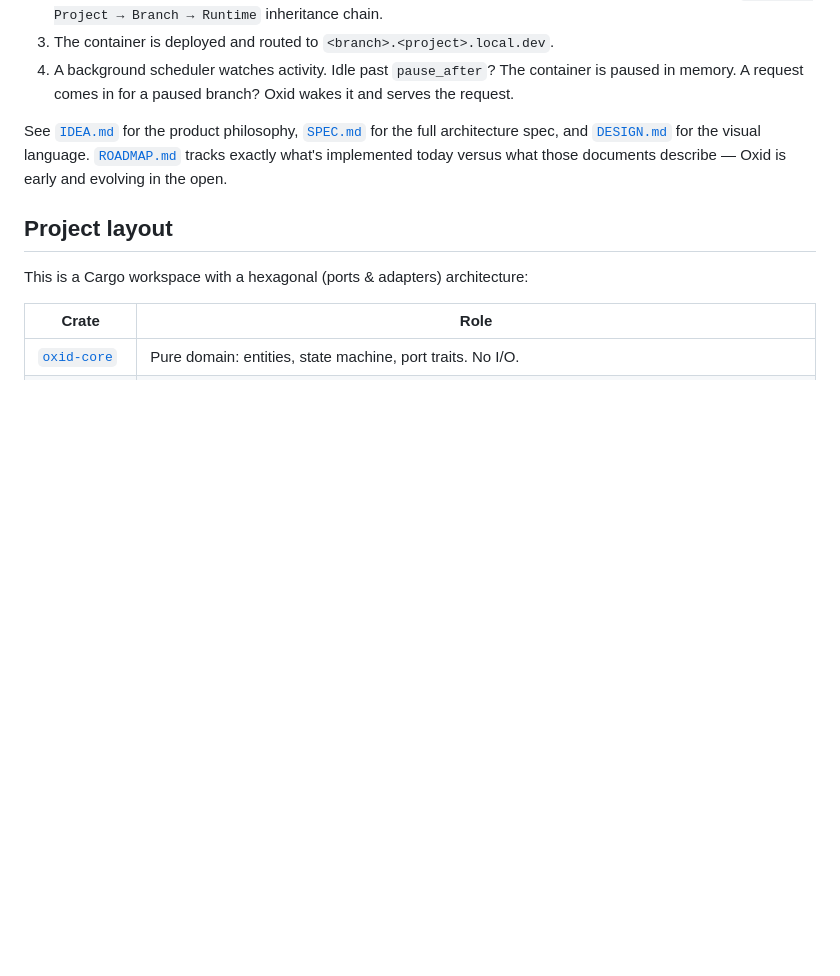
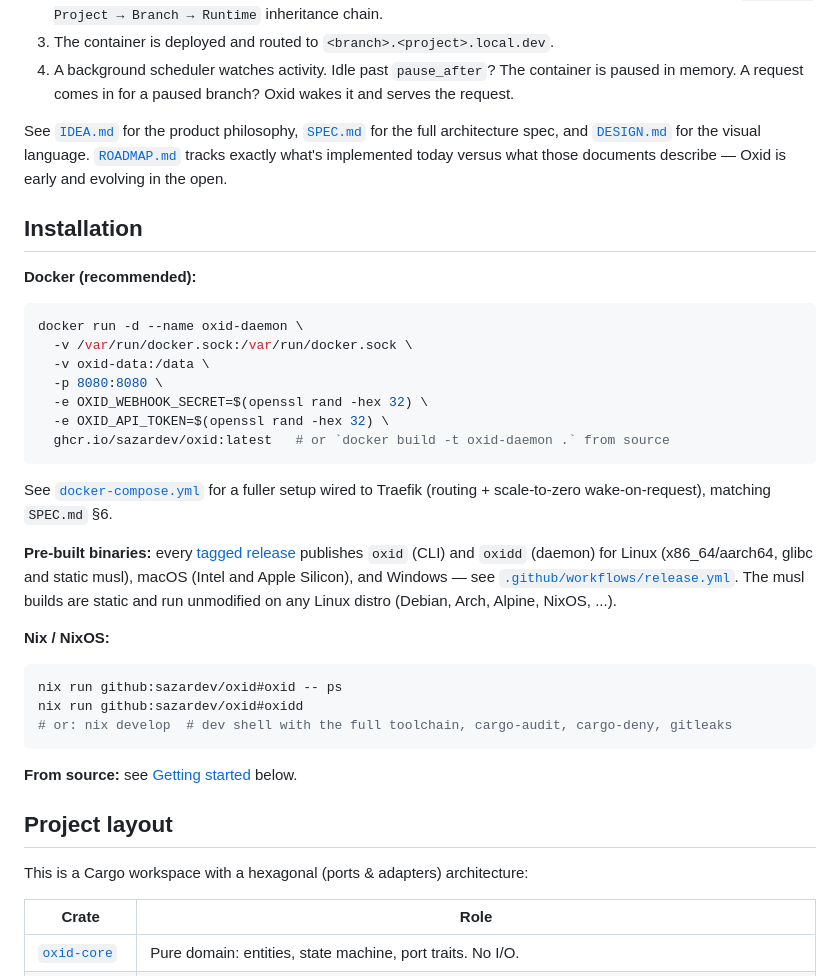
Before and after one commit to sazardev/oxid, a Markdown page: README.md, the part around the change. Rendered like a GitHub page; blank space fills up the shorter version.

Commit message:
docs: document installation (Docker/Nix/binaries) and update ROADMAP §12
README gets a new Installation section (Docker one-liner, docker-compose,
Nix run/develop, pre-built release binaries) ahead of the dev-focused
Getting Started section. ROADMAP.md §12 rows 12.1/12.2/12.4 marked done;
12.3 (global config.toml) marked superseded — main.rs already resolves
domains/tokens/GC via OXID_* env vars, so a second, file-based config
mechanism would just be a redundant source of truth.

Co-Authored-By: Claude Sonnet 5 <noreply@anthropic.com>

````diff
--- a/README.md
+++ b/README.md
@@ -56,6 +56,41 @@ language. [`ROADMAP.md`](ROADMAP.md) tracks exactly what's implemented today
 versus what those documents describe — Oxid is early and evolving in the
 open.
 
+## Installation
+
+**Docker (recommended):**
+
+```bash
+docker run -d --name oxid-daemon \
+  -v /var/run/docker.sock:/var/run/docker.sock \
+  -v oxid-data:/data \
+  -p 8080:8080 \
+  -e OXID_WEBHOOK_SECRET=$(openssl rand -hex 32) \
+  -e OXID_API_TOKEN=$(openssl rand -hex 32) \
+  ghcr.io/sazardev/oxid:latest   # or `docker build -t oxid-daemon .` from source
+```
+
+See [`docker-compose.yml`](docker-compose.yml) for a fuller setup wired to
+Traefik (routing + scale-to-zero wake-on-request), matching `SPEC.md` §6.
+
+**Pre-built binaries:** every [tagged
+release](https://github.com/sazardev/oxid/releases) publishes `oxid` (CLI)
+and `oxidd` (daemon) for Linux (x86_64/aarch64, glibc and static musl), macOS
+(Intel and Apple Silicon), and Windows — see
+[`.github/workflows/release.yml`](.github/workflows/release.yml). The musl
+builds are static and run unmodified on any Linux distro (Debian, Arch,
+Alpine, NixOS, ...).
+
+**Nix / NixOS:**
+
+```bash
+nix run github:sazardev/oxid#oxid -- ps
+nix run github:sazardev/oxid#oxidd
+# or: nix develop  # dev shell with the full toolchain, cargo-audit, cargo-deny, gitleaks
+```
+
+**From source:** see [Getting started](#getting-started) below.
+
 ## Project layout
 
 This is a Cargo workspace with a hexagonal (ports & adapters) architecture:
````
Also changed, not shown: ROADMAP.md (+6 -6 lines).
